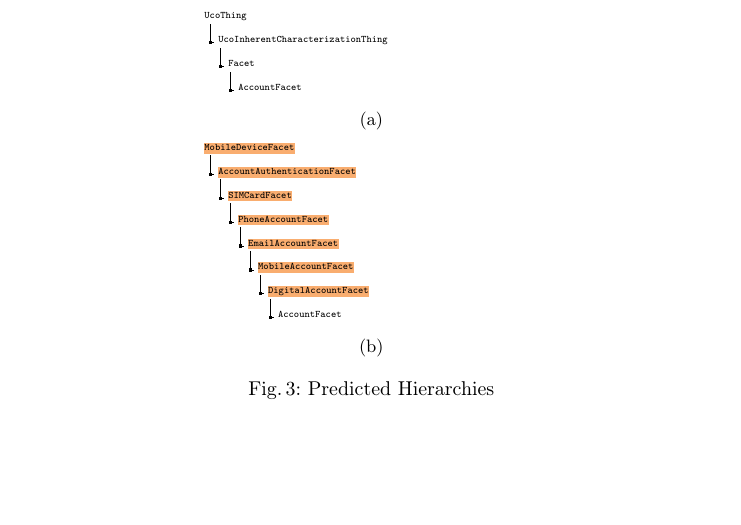
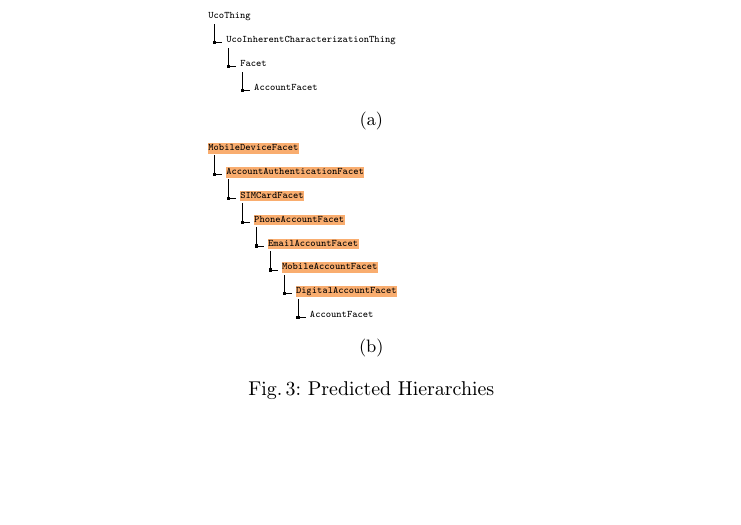
Before and after one commit to upalbhattacharya/eswc-2026-submission, a LaTeX thesis (main.tex): part of page 19 of 30, cut so that both start at the same text. Compiled offline with pdfLaTeX.

Commit message:
main.tex

```diff
--- a/main.tex
+++ b/main.tex
@@ -38,7 +38,7 @@
 \newcommand*{\hlorange}[1]{{\sethlcolor{Apricot}\hl{#1}}}
 
 \usepackage{dirtree}
-\DTsetlength{0.1em}{0.2em}{0.2em}{0.4pt}{1.6pt}
+\DTsetlength{0.1em}{0.4em}{0.2em}{0.4pt}{1.6pt}
 \usepackage{listings} % For better verbatim and code highlighting
 \lstset{
   basicstyle=\ttfamily\footnotesize,
```
